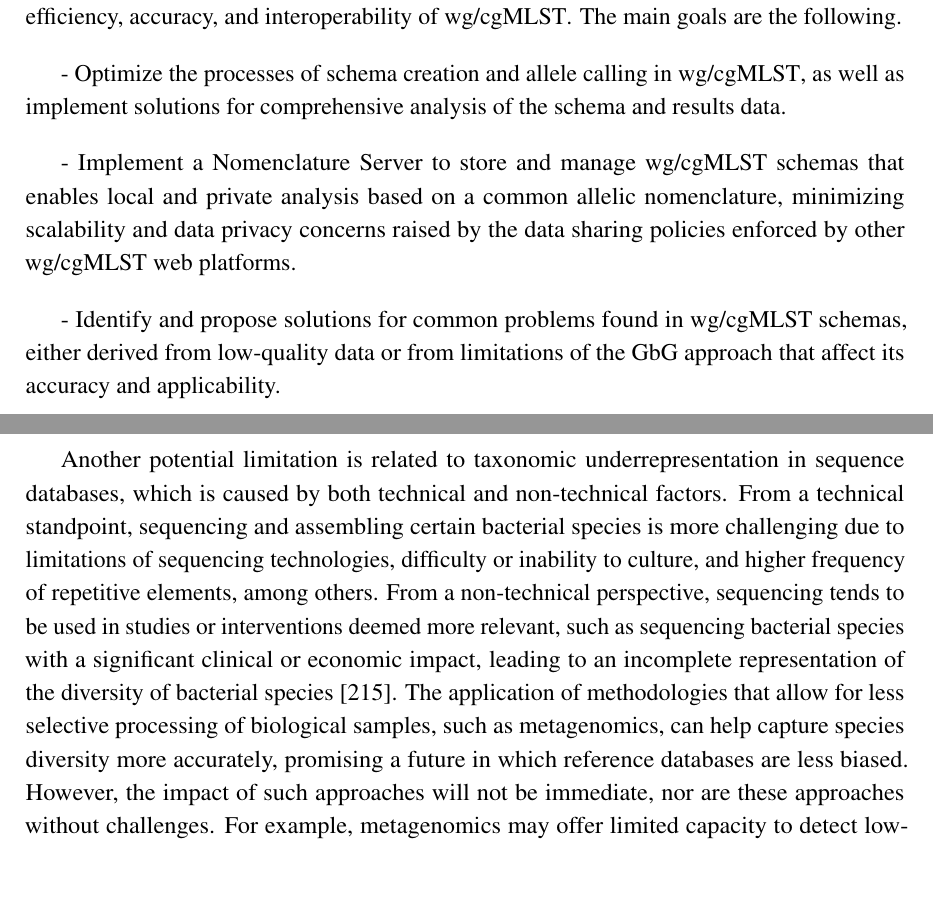
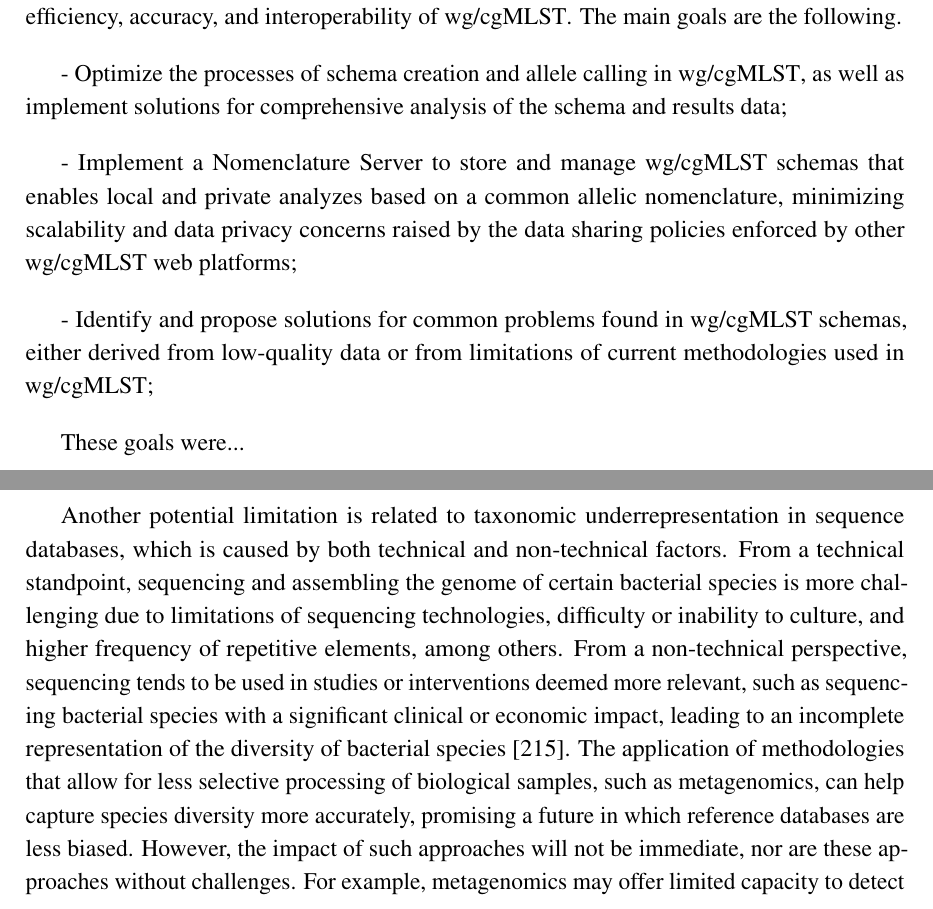
Before and after one commit to rfm-targa/PhD-Thesis, a LaTeX thesis (main.tex, which reads chapters/discussion.tex, chapters/introduction.tex): two parts of pages 54 and 190 of 241, joined at a grey line, cut so that both start at the same text, the shorter picture padded with empty space. Compiled offline with pdfLaTeX.

Commit message:
Update introduction.

```diff
--- a/chapters/discussion.tex
+++ b/chapters/discussion.tex
@@ -33,7 +33,7 @@ The first published version of chewBBACA \cite{silva_chewbbaca_2018} already com
 
 A possible limitation of the strategy used for exact matching in chewBBACA 3 is that it assumes that the genomes in a dataset, especially as the size of the dataset increases, share a high proportion of identical \ac{CDSs}. This was observed for the datasets used in \textbf{\autoref{ch:paper1}} and \textbf{\autoref{ch:paper3}}, and may be broadly generalizable when working with single-species datasets. However, at higher taxonomic ranks, such as at the genus level, sequence diversity may be considerably higher, increasing the size of the hash table and, consequently, memory usage. chewBBACA's performance at the genus level has not been tested in the results presented in this thesis, but there have been applications at that level, as evidenced by the \textit{Brucella}\footnote{\url{https://chewbbaca.online/species/11/schemas/1}} \cite{abdel-glil_core_2022} and \textit{Shewanella}\footnote{\url{https://chewbbaca.online/species/17/schemas/1}} schemas available on \ac{Chewie-NS}. Other \ac{wg/cgMLST} platforms, such as \ac{BIGSdb}\footnote{\url{https://pubmlst.org/}}, BIGSdb-Pasteur\footnote{\url{https://bigsdb.pasteur.fr/}} and EnteroBase\footnote{\url{https://enterobase.warwick.ac.uk/}} also store and manage schemas for genus-level typing, highlighting the interest and relevance of creating schemas for high-resolution typing at the genus level, especially when multiple species within a genus display pathogenic potential \cite{abdel-glil_core_2022, guglielmini_genus-wide_2019, pearce_proposed_2020, savin_genus-wide_2019}. Genus-level \ac{wg/cgMLST} schemas may be more broadly applicable than single-species schemas, providing high-resolution typing and a framework to study the inter-species loci diversity and gene flow, helping to elucidate key aspects in bacterial evolution and processes such as pathogenesis and virulence \cite{xie_inter-species_2024, dabernig-heinz_core_2024}. However, defining a set of target loci for genus-level applications may only be possible for species with sufficient genomic overlap. For genus that encompass very diverse species, it may only be possible to define a useful set of target loci for some of the species within the genus, if at all. Applications above the genus level are not envisioned, mainly because the degree of sequence divergence between taxa at higher taxonomic ranks may compromise the operational definition of loci used in \ac{wg/cgMLST}.
 
-Another potential limitation is related to taxonomic underrepresentation in sequence databases, which is caused by both technical and non-technical factors. From a technical standpoint, sequencing and assembling certain bacterial species is more challenging due to limitations of sequencing technologies, difficulty or inability to culture, and higher frequency of repetitive elements, among others. From a non-technical perspective, sequencing tends to be used in studies or interventions deemed more relevant, such as sequencing bacterial species with a significant clinical or economic impact, leading to an incomplete representation of the diversity of bacterial species \cite{chorlton_ten_2024}. The application of methodologies that allow for less selective processing of biological samples, such as metagenomics, can help capture species diversity more accurately, promising a future in which reference databases are less biased. However, the impact of such approaches will not be immediate, nor are these approaches without challenges. For example, metagenomics may offer limited capacity to detect low-abundance bacterial species in samples with an overabundance of host \ac{DNA} \cite{mcardle_sensitivity_2020, gao_benchmarking_2025, govender_benchmarking_2022, constantinides_hostile_2023, billington_metagenomics_2022}. However, technical improvements are promoting the broader adoption of metagenomics in multiple areas, such as diagnostics, the detection of novel pathogens, and microbiome studies \cite{buddle_evaluating_2024}. This will inevitably reveal more of the diversity of bacterial species, leading to an increase in allele diversity and, consequently, an increase in memory usage for comprehensive \ac{wg/cgMLST}. The implementation of chewBBACA 3, presented in \textbf{\autoref{ch:paper1}}, demonstrates that it is possible to perform large-scale \ac{wg/cgMLST} with less than 8GB of \ac{RAM} in a reasonable time frame. Since most modern laptops include 8GB or more \ac{RAM}, using a laptop for large-scale \ac{wg/cgMLST} for any bacterial species is already a possibility, either by processing datasets representing the full diversity of the species or by dividing huge datasets into smaller datasets for species that are disproportionally represented in databases, such as \textit{Salmonella enterica}\footnote{\url{https://www.ncbi.nlm.nih.gov/datasets/genome/?taxon=28901}}. In addition, any concerns about increased memory usage may be minimized in the near future as the computational resources available to the general public become more and more powerful.
+Another potential limitation is related to taxonomic underrepresentation in sequence databases, which is caused by both technical and non-technical factors. From a technical standpoint, sequencing and assembling the genome of certain bacterial species is more challenging due to limitations of sequencing technologies, difficulty or inability to culture, and higher frequency of repetitive elements, among others. From a non-technical perspective, sequencing tends to be used in studies or interventions deemed more relevant, such as sequencing bacterial species with a significant clinical or economic impact, leading to an incomplete representation of the diversity of bacterial species \cite{chorlton_ten_2024}. The application of methodologies that allow for less selective processing of biological samples, such as metagenomics, can help capture species diversity more accurately, promising a future in which reference databases are less biased. However, the impact of such approaches will not be immediate, nor are these approaches without challenges. For example, metagenomics may offer limited capacity to detect low-abundance bacterial species in samples with an overabundance of host \ac{DNA} \cite{mcardle_sensitivity_2020, gao_benchmarking_2025, govender_benchmarking_2022, constantinides_hostile_2023, billington_metagenomics_2022}. However, technical improvements are promoting the broader adoption of metagenomics in multiple areas, such as diagnostics, the detection of novel pathogens, and microbiome studies \cite{buddle_evaluating_2024}. This will inevitably reveal more of the diversity of bacterial species, leading to an increase in allele diversity and, consequently, an increase in memory usage for comprehensive \ac{wg/cgMLST}. The implementation of chewBBACA 3, presented in \textbf{\autoref{ch:paper1}}, demonstrates that it is possible to perform large-scale \ac{wg/cgMLST} with less than 8GB of \ac{RAM} in a reasonable time frame. Since most modern laptops include 8GB or more \ac{RAM}, using a laptop for large-scale \ac{wg/cgMLST} for any bacterial species is already a possibility, either by processing datasets representing the full diversity of the species or by dividing huge datasets into smaller datasets for species that are disproportionally represented in databases, such as \textit{Salmonella enterica}\footnote{\url{https://www.ncbi.nlm.nih.gov/datasets/genome/?taxon=28901}}. In addition, any concerns about increased memory usage may be minimized in the near future as the computational resources available to the general public become more and more powerful.
 
 For large-scale \ac{wg/cgMLST} in systems with more modest computational resources, such as a laptop, storage capacity can also be a bottleneck. The input files in FASTA format and the intermediate data generated by chewBBACA 3 while processing large datasets (i.e., tens of thousands of genomes) may require a lot of storage space. The storage space required to process the genome collections of the most represented species in public databases such as the \ac{NCBI} may far exceed the storage capacity of most laptops. The storage and management of the huge amount of biological data that is generated has become a major challenge, representing significant costs and promoting research into more efficient data compression methods to reduce these costs \cite{chaudhari_biological_2024, betschart_benchmark_2025, nazari_lossless_2025}. Sequencing reads in FASTQ format and genome assemblies in FASTA format are usually compressed with \textit{gzip}\footnote{\url{https://www.gzip.org/}} to reduce the storage space used. Contrary to many bioinformatics software which accept compressed input files, chewBBACA 3 does not. Adding support for compressed input files and reducing the number and size of intermediate files created by chewBBACA 3 would allow more users to store and process larger datasets. General purpose compression algorithms are a convenient solution for the compression of biological data that is already included in many \ac{OS} or is easy to install. However, as more and more sequencing data is generated, the compression ratio provided by compression tools such as \textit{gzip} is insufficient, and it is necessary to use more efficient data compression methods specifically designed to compress biological data, such as AGC and MiniPhy \cite{deorowicz_agc_2023, brinda_efficient_2025}. To greatly reduce costs associated with data storage and enable efficient and granular searches over terabyte- or petabyte-scale datasets, institutions managing reference databases may have no choice but to switch and promote the adoption of much more efficient compression algorithms specifically designed for biological data.
 
--- a/chapters/introduction.tex
+++ b/chapters/introduction.tex
@@ -161,8 +161,10 @@ k-mer
 
 The advances in \ac{DNA} sequencing technologies have allowed research and public health institutions to gradually switch from more laborious microbiological workflows to \ac{WGS} for the characterization of bacterial pathogens. With modern sequencing technologies, it is possible to streamline the genome sequencing of dozens of bacterial strains. The widespread adoption of \ac{WGS} and the increased availability of bacterial genomes in public databases enabled researchers to develop and apply more advanced bioinformatics methods to gain greater insight into the structure, diversity and dynamics of bacterial genomes. Approaches such as \ac{GbG}, \ac{SNP}- and \textit{k}-mer-based methods allow for a more detailed characterization of bacterial pathogens and are currently the preferred methods for surveillance, outbreak investigation, and to study the diversity of bacterial species. \ac{GbG} methods in particular, such as \ac{wg/cgMLST}, have been adopted more frequently for surveillance and outbreak investigation, perhaps in part because they constitute an expansion of the classical seven-gene \ac{MLST}, making it conceptually and technically easier to transition. With the wide application of \ac{wg/cgMLST}, it becomes relevant to explore ways to improve these methods, which is precisely the main objective of this work. More specifically, the main objective of this work is to explore concepts and implement solutions that improve the efficiency, accuracy, and interoperability of \ac{wg/cgMLST}. The main goals are the following.
 
-- Optimize the processes of schema creation and allele calling in \ac{wg/cgMLST}, as well as implement solutions for comprehensive analysis of the schema and results data.
+- Optimize the processes of schema creation and allele calling in \ac{wg/cgMLST}, as well as implement solutions for comprehensive analysis of the schema and results data;
 
-- Implement a Nomenclature Server to store and manage \ac{wg/cgMLST} schemas that enables local and private analysis based on a common allelic nomenclature, minimizing scalability and data privacy concerns raised by the data sharing policies enforced by other \ac{wg/cgMLST} web platforms.
+- Implement a Nomenclature Server to store and manage \ac{wg/cgMLST} schemas that enables local and private analyzes based on a common allelic nomenclature, minimizing scalability and data privacy concerns raised by the data sharing policies enforced by other \ac{wg/cgMLST} web platforms;
 
-- Identify and propose solutions for common problems found in \ac{wg/cgMLST} schemas, either derived from low-quality data or from limitations of the \ac{GbG} approach that affect its accuracy and applicability.
+- Identify and propose solutions for common problems found in \ac{wg/cgMLST} schemas, either derived from low-quality data or from limitations of current methodologies used in \ac{wg/cgMLST};
+
+These goals were...
```
Also changed, not shown: chapters/discussion.tex (2 more changed lines).
